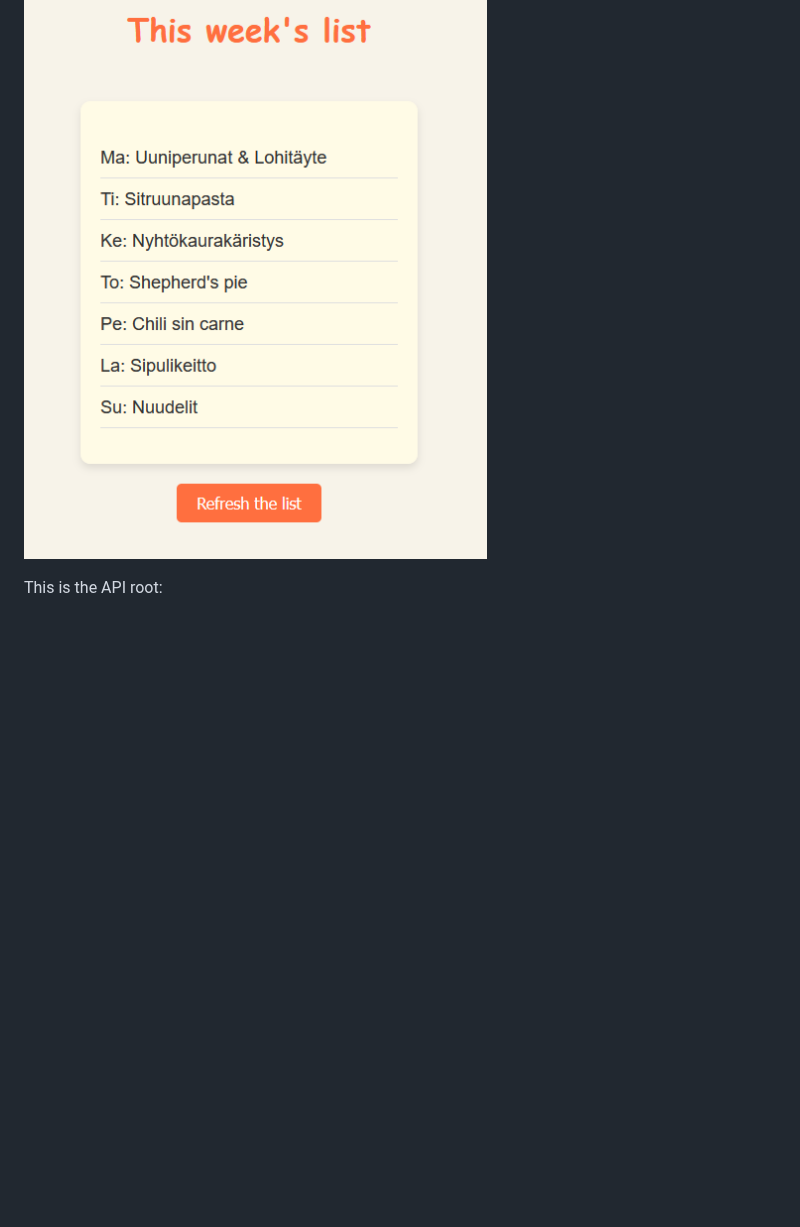
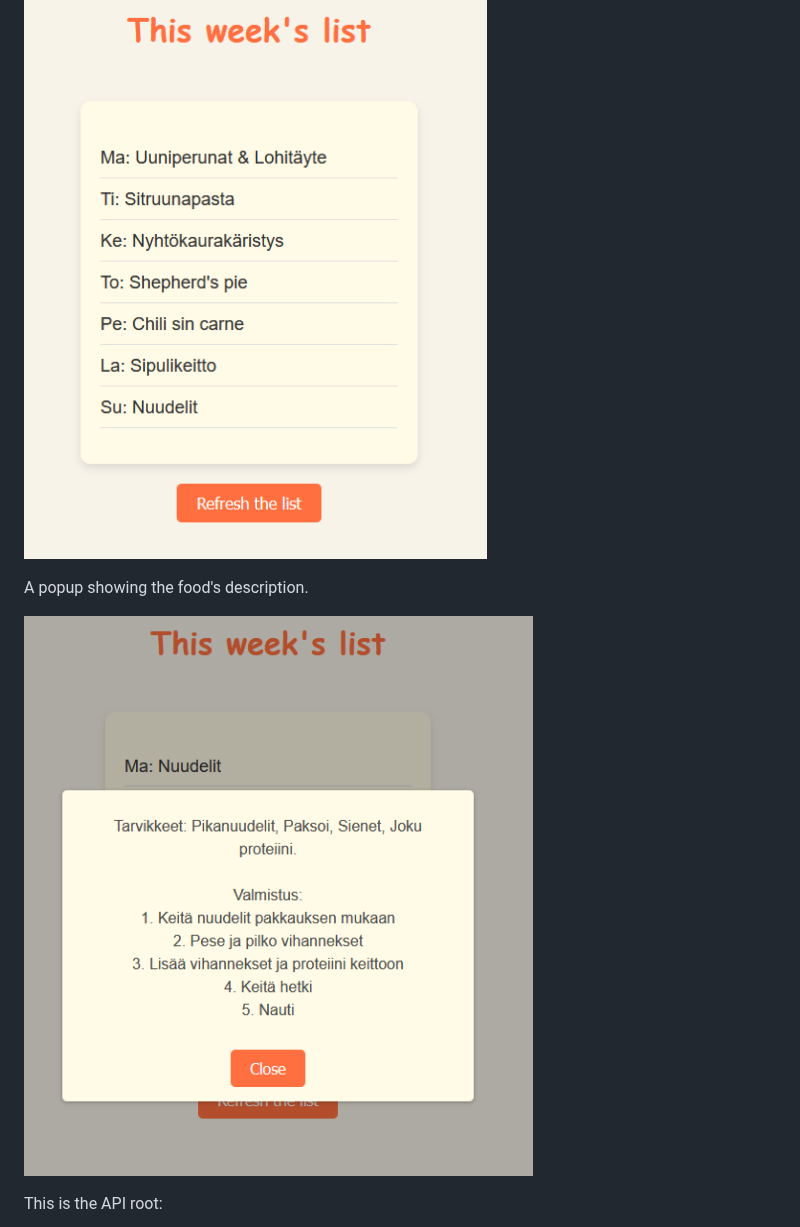
Before and after one commit to GitJuski/WeeklyFoodList, a Markdown page: README.md, the part around the change. GitHub-like rendering; blank space fills up the shorter version.

```diff
--- a/README.md
+++ b/README.md
@@ -254,6 +254,10 @@ The button creates a list with one fish dish, one soup dish and the rest is what
 
 ![List.png](Images/List.png)
 
+A popup showing the food's description.
+
+![Food_description.png](Images/Food_description.png)
+
 This is the API root:
 
 ![API_root.png](Images/API_root.png)
```
